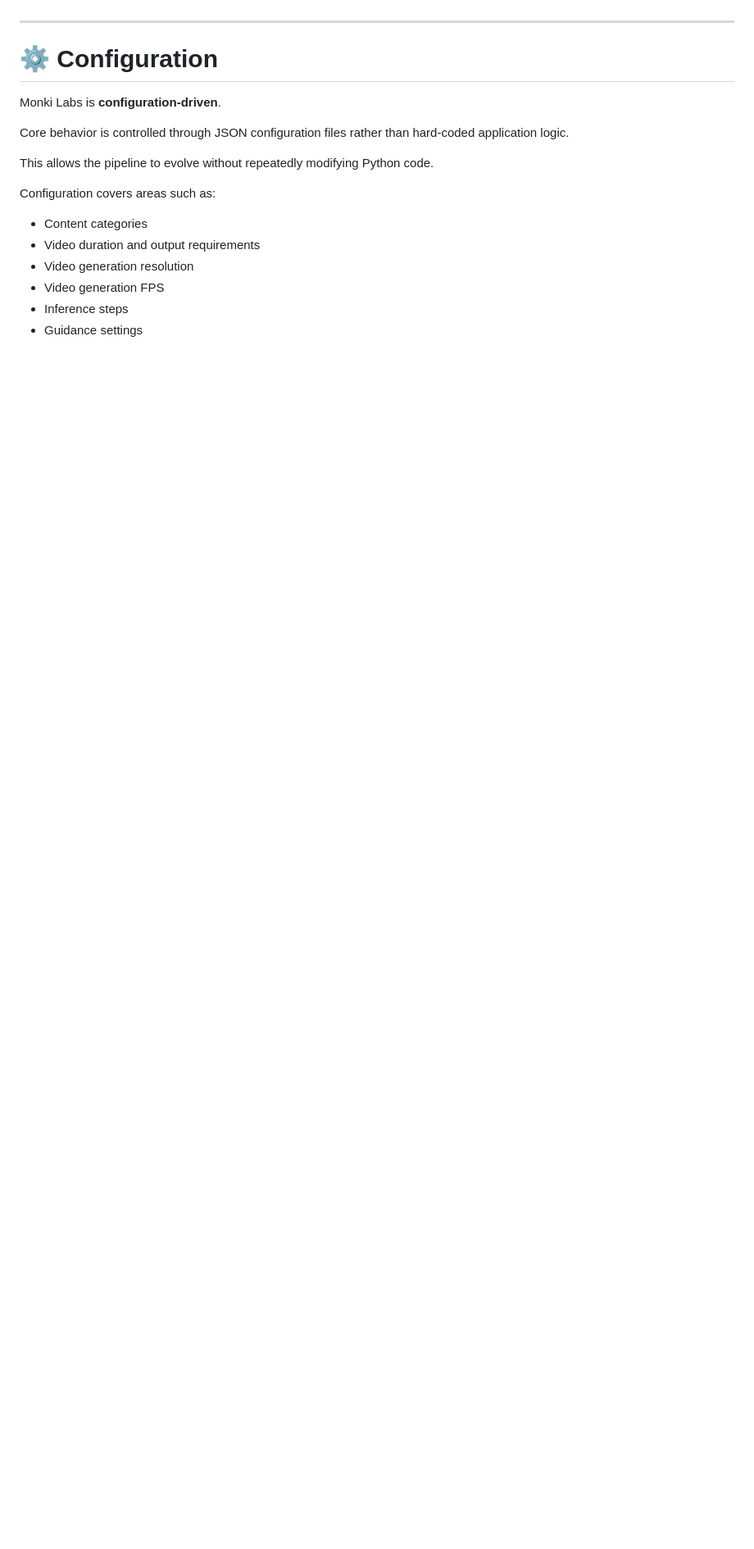
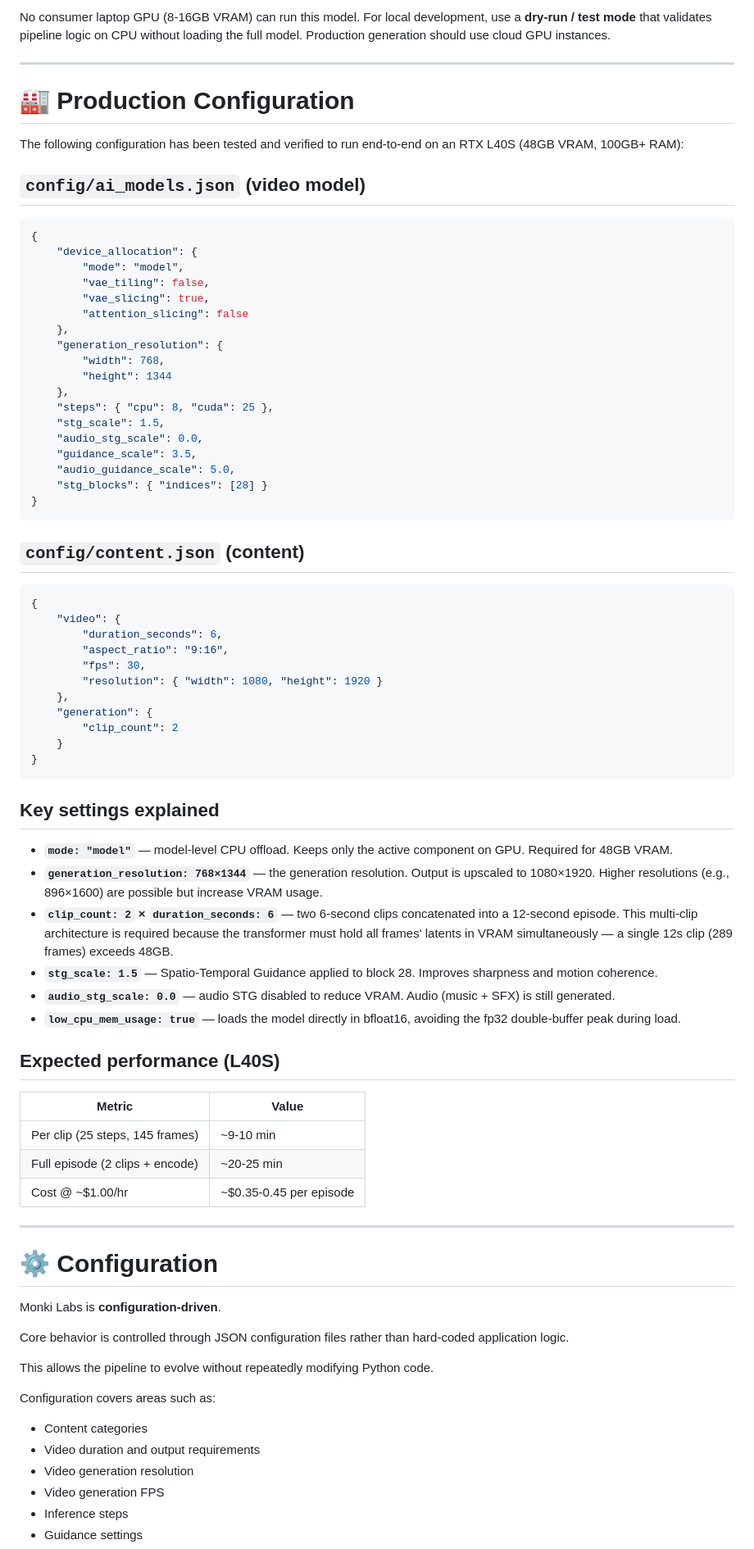
Before and after one commit to adeziio/monki-labs, a Markdown page: README.md, the part around one of its changes. Shown at 82% size. Rendered like a GitHub page; blank space fills up the shorter version.

````diff
--- a/README.md
+++ b/README.md
@@ -286,3 +315,66 @@ The long-term goal is to use temporary GPU infrastructure only when video genera
+No consumer laptop GPU (8-16GB VRAM) can run this model. For local development, use a **dry-run / test mode** that validates pipeline logic on CPU without loading the full model. Production generation should use cloud GPU instances.
+
+---
+
+# 🏭 Production Configuration
+
+The following configuration has been tested and verified to run end-to-end on an RTX L40S (48GB VRAM, 100GB+ RAM):
+
+## `config/ai_models.json` (video model)
+
+```json
+{
+    "device_allocation": {
+        "mode": "model",
+        "vae_tiling": false,
+        "vae_slicing": true,
+        "attention_slicing": false
+    },
+    "generation_resolution": {
+        "width": 768,
+        "height": 1344
+    },
+    "steps": { "cpu": 8, "cuda": 25 },
+    "stg_scale": 1.5,
+    "audio_stg_scale": 0.0,
+    "guidance_scale": 3.5,
+    "audio_guidance_scale": 5.0,
+    "stg_blocks": { "indices": [28] }
+}
+```
+
+## `config/content.json` (content)
+
+```json
+{
+    "video": {
+        "duration_seconds": 6,
+        "aspect_ratio": "9:16",
+        "fps": 30,
+        "resolution": { "width": 1080, "height": 1920 }
+    },
+    "generation": {
+        "clip_count": 2
+    }
+}
+```
+
+## Key settings explained
+
+* **`mode: "model"`** — model-level CPU offload. Keeps only the active component on GPU. Required for 48GB VRAM.
+* **`generation_resolution: 768×1344`** — the generation resolution. Output is upscaled to 1080×1920. Higher resolutions (e.g., 896×1600) are possible but increase VRAM usage.
+* **`clip_count: 2` × `duration_seconds: 6`** — two 6-second clips concatenated into a 12-second episode. This multi-clip architecture is required because the transformer must hold all frames' latents in VRAM simultaneously — a single 12s clip (289 frames) exceeds 48GB.
+* **`stg_scale: 1.5`** — Spatio-Temporal Guidance applied to block 28. Improves sharpness and motion coherence.
+* **`audio_stg_scale: 0.0`** — audio STG disabled to reduce VRAM. Audio (music + SFX) is still generated.
+* **`low_cpu_mem_usage: true`** — loads the model directly in bfloat16, avoiding the fp32 double-buffer peak during load.
+
+## Expected performance (L40S)
+
+| Metric | Value |
+|---|---|
+| Per clip (25 steps, 145 frames) | ~9-10 min |
+| Full episode (2 clips + encode) | ~20-25 min |
+| Cost @ ~$1.00/hr | ~$0.35-0.45 per episode |
 
 ---
 
````
Also changed, not shown: other parts of README.md (+37 -9 lines).
